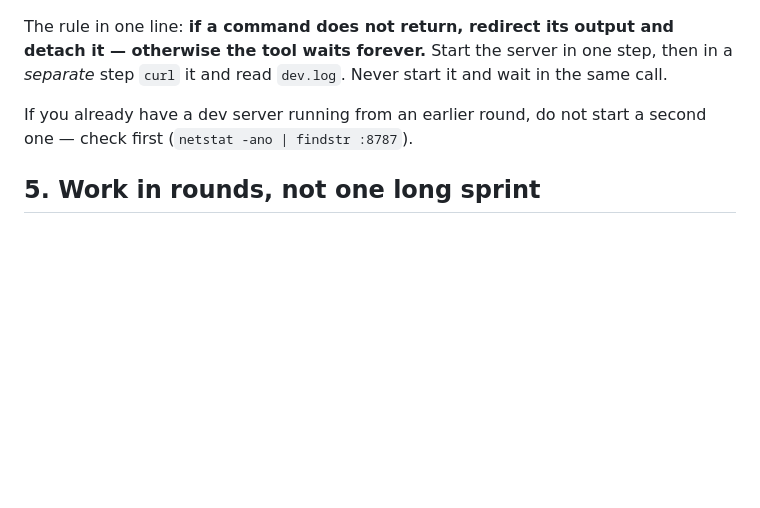
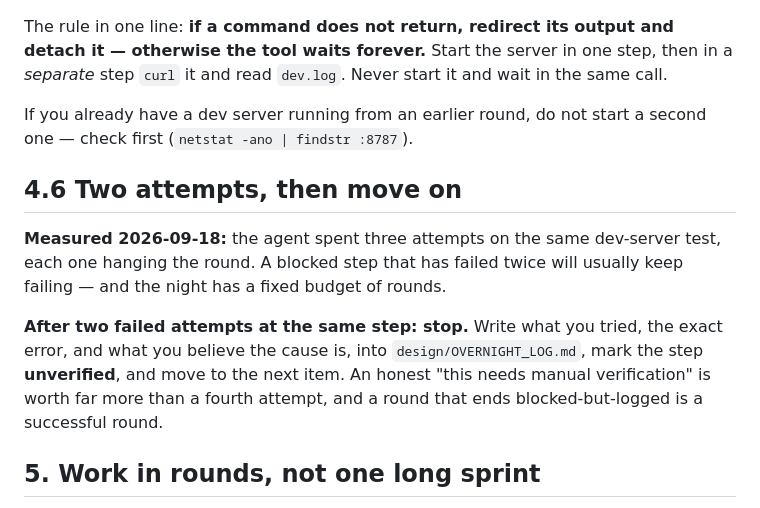
Before and after one commit to Cyruschu430/hk-city-monitor, a Markdown page: KIMI_BRIEF.md, the part around the change. GitHub-like rendering; blank space fills up the shorter version.

Commit message:
Two attempts at a blocked step, then move on
The agent spent three attempts on the same dev-server test, each hanging the round. A step that has
failed twice usually keeps failing, and the night has a fixed budget of rounds. The brief now says:
after two failures, log what you tried with the exact error, mark the step unverified, and move on.
A round that ends blocked-but-honestly-logged is a successful round.

Co-Authored-By: Hermes Agent <noreply@nousresearch.com>

```diff
--- a/KIMI_BRIEF.md
+++ b/KIMI_BRIEF.md
@@ -140,6 +140,17 @@ the tool waits forever.** Start the server in one step, then in a *separate* ste
 If you already have a dev server running from an earlier round, do not start a second one — check
 first (`netstat -ano | findstr :8787`).
 
+## 4.6 Two attempts, then move on
+
+**Measured 2026-09-18:** the agent spent three attempts on the same dev-server test, each one hanging
+the round. A blocked step that has failed twice will usually keep failing — and the night has a fixed
+budget of rounds.
+
+**After two failed attempts at the same step: stop.** Write what you tried, the exact error, and
+what you believe the cause is, into `design/OVERNIGHT_LOG.md`, mark the step **unverified**, and move
+to the next item. An honest "this needs manual verification" is worth far more than a fourth attempt,
+and a round that ends blocked-but-logged is a successful round.
+
 ## 5. Work in rounds, not one long sprint
 
 Cap yourself at a fixed number of rounds and stop. For each round, append to
```
